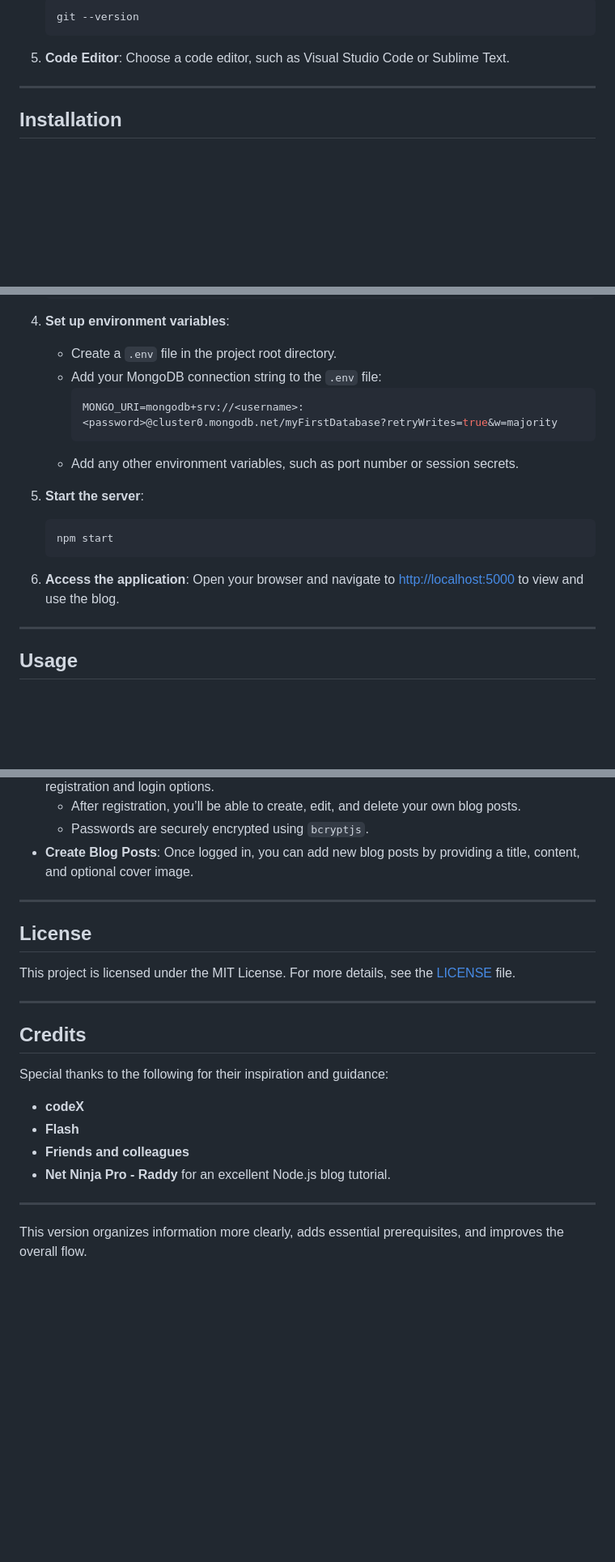
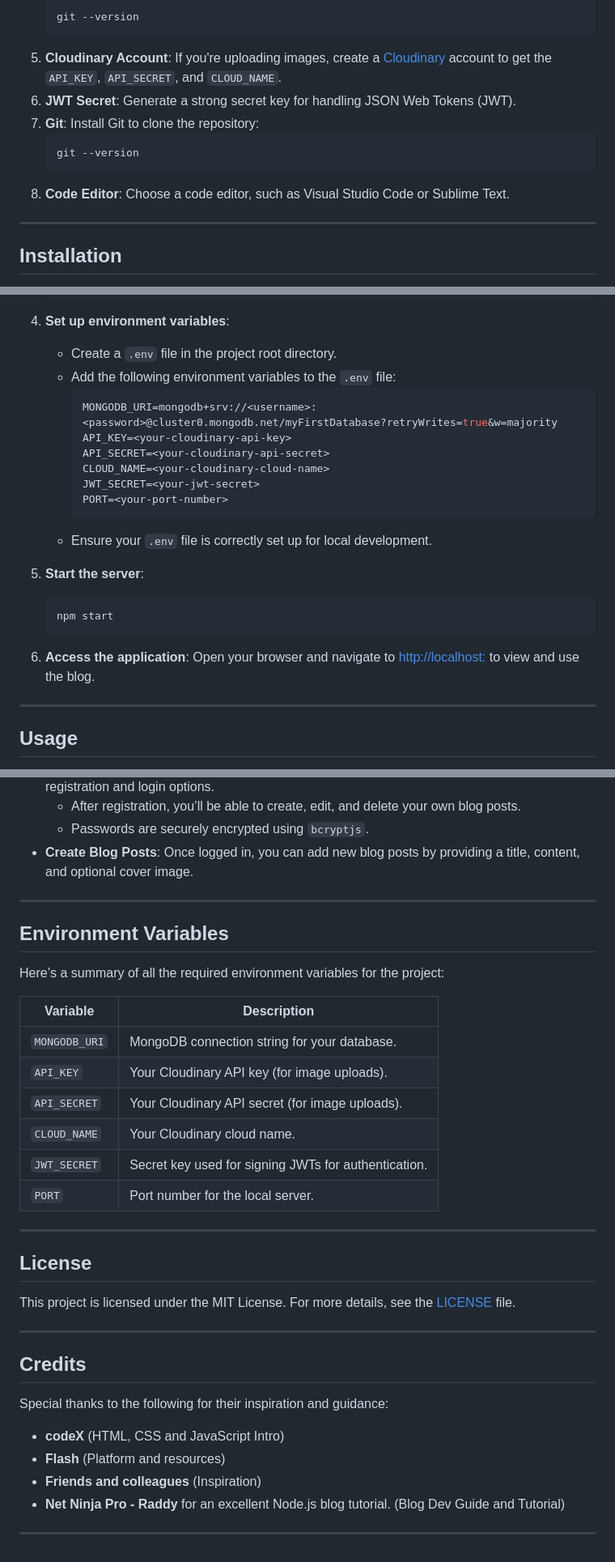
Before and after one commit to radlee/personal-blog, a Markdown page: README.MD, 3 parts joined by grey strips. Shown at 81% size. Drawn GitHub-style; blank space fills up the shorter version.

````diff
--- a/README.MD
+++ b/README.MD
@@ -34,7 +35,13 @@ Before setting up the Personal Blog locally, ensure you have the following:
     ```bash
     git --version
     ```
-5. **Code Editor**: Choose a code editor, such as Visual Studio Code or Sublime Text.
+5. **Cloudinary Account**: If you're uploading images, create a [Cloudinary](https://cloudinary.com/) account to get the `API_KEY`, `API_SECRET`, and `CLOUD_NAME`.
+6. **JWT Secret**: Generate a strong secret key for handling JSON Web Tokens (JWT).
+7. **Git**: Install Git to clone the repository:
+    ```bash
+    git --version
+    ```
+8. **Code Editor**: Choose a code editor, such as Visual Studio Code or Sublime Text.
 
 ---
 
@@ -59,11 +66,16 @@ Follow these steps to install and run Personal Blog locally:
 
 4. **Set up environment variables**:
     - Create a `.env` file in the project root directory.
-    - Add your MongoDB connection string to the `.env` file:
+    - Add the following environment variables to the `.env` file:
       ```bash
-      MONGO_URI=mongodb+srv://<username>:<password>@cluster0.mongodb.net/myFirstDatabase?retryWrites=true&w=majority
+      MONGODB_URI=mongodb+srv://<username>:<password>@cluster0.mongodb.net/myFirstDatabase?retryWrites=true&w=majority
+      API_KEY=<your-cloudinary-api-key>
+      API_SECRET=<your-cloudinary-api-secret>
+      CLOUD_NAME=<your-cloudinary-cloud-name>
+      JWT_SECRET=<your-jwt-secret>
+      PORT=<your-port-number>
       ```
-    - Add any other environment variables, such as port number or session secrets.
+    - Ensure your `.env` file is correctly set up for local development.
 
 5. **Start the server**:
     ```bash
@@ -71,7 +83,7 @@ Follow these steps to install and run Personal Blog locally:
     ```
 
 6. **Access the application**:
-    Open your browser and navigate to [http://localhost:5000](http://localhost:5000) to view and use the blog.
+    Open your browser and navigate to [http://localhost:<your-port>](http://localhost:<your-port>) to view and use the blog.
 
 ---
 
@@ -87,6 +99,21 @@ Once the server is running, you'll be greeted with the landing page displaying a
 
 ---
 
+## Environment Variables
+
+Here’s a summary of all the required environment variables for the project:
+
+| **Variable**  | **Description**  |
+|---------------|------------------|
+| `MONGODB_URI` | MongoDB connection string for your database. |
+| `API_KEY`     | Your Cloudinary API key (for image uploads). |
+| `API_SECRET`  | Your Cloudinary API secret (for image uploads). |
+| `CLOUD_NAME`  | Your Cloudinary cloud name. |
+| `JWT_SECRET`  | Secret key used for signing JWTs for authentication. |
+| `PORT`        | Port number for the local server. |
+
+---
+
 ## License
 
 This project is licensed under the MIT License. For more details, see the [LICENSE](LICENSE) file.
@@ -97,11 +124,9 @@ This project is licensed under the MIT License. For more details, see the [LICEN
 
 Special thanks to the following for their inspiration and guidance:
 
-- **codeX**
-- **Flash**
-- **Friends and colleagues**
-- **Net Ninja Pro - Raddy** for an excellent Node.js blog tutorial.
+- **codeX** (HTML, CSS and JavaScript Intro)
+- **Flash** (Platform and resources)
+- **Friends and colleagues** (Inspiration)
+- **Net Ninja Pro - Raddy** for an excellent Node.js blog tutorial. (Blog Dev Guide and Tutorial)
 
 ---
-
-This version organizes information more clearly, adds essential prerequisites, and improves the overall flow.
````
Also changed, not shown: other parts of README.MD (+2 -1 lines).
